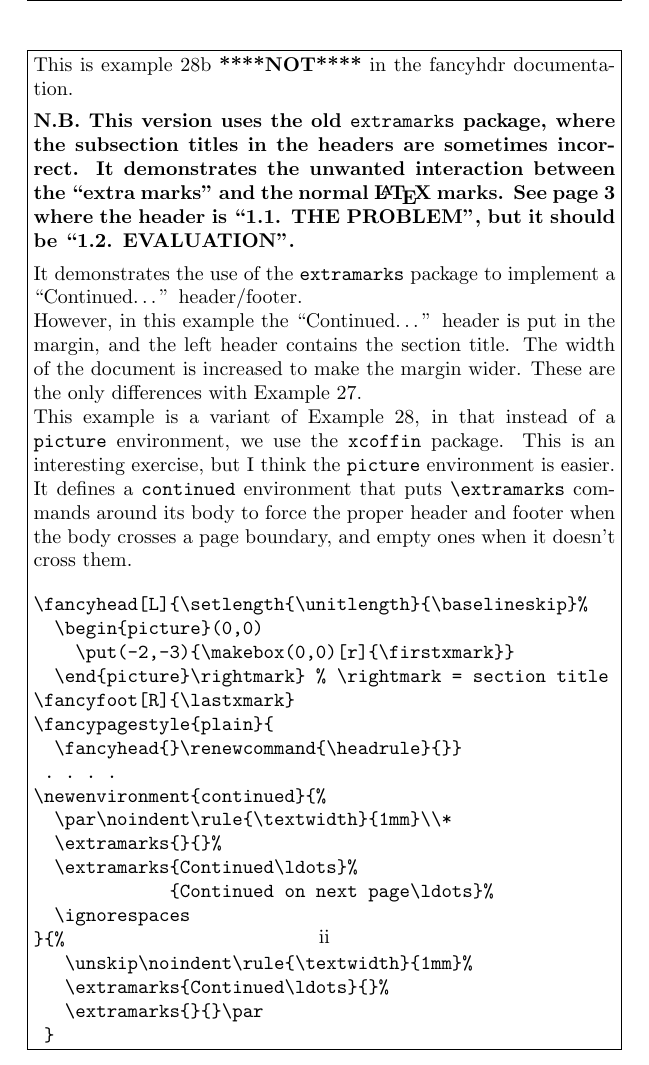
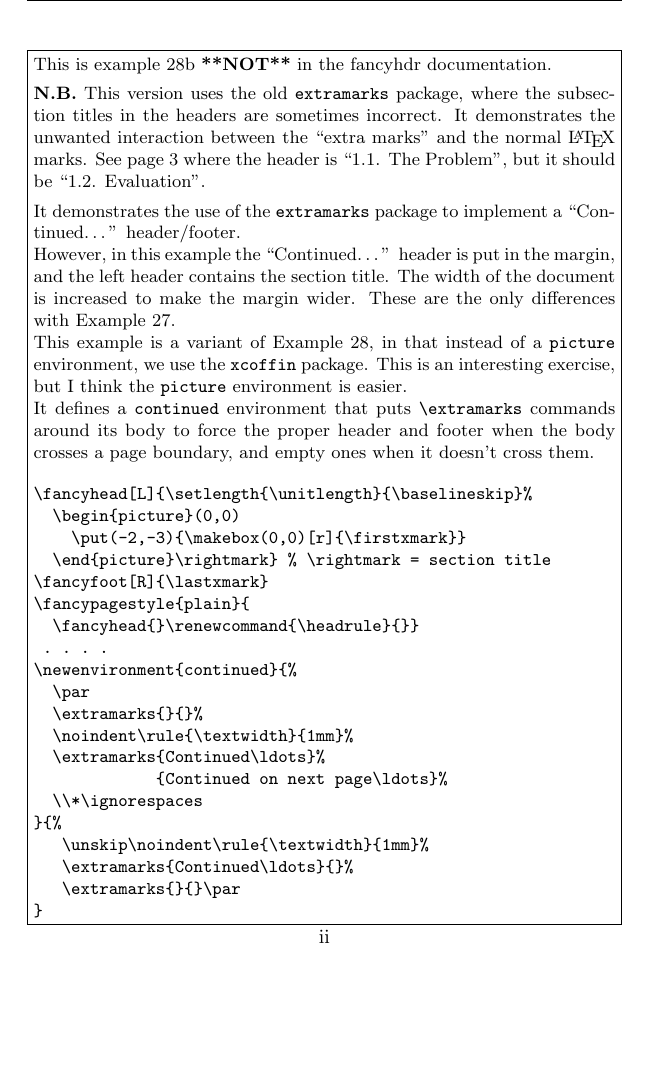
Before and after one commit to pietvo/fancyhdr-examples, a LaTeX problem sheet (example28b-v4.tex): part of page 2 of 9, cut so that both start at the same text, the shorter picture padded with empty space. Compiled offline with pdfLaTeX.

Commit message:
Example 28b-v4 redesign

```diff
--- a/example28b-v4.tex
+++ b/example28b-v4.tex
@@ -19,16 +19,20 @@
 \fancyfoot[R]{\lastxmark}
 \fancypagestyle{plain}{\fancyhead{}\renewcommand{\headrule}{}}
 
+\renewcommand{\chaptermark}[1]{\markboth{\thechapter. #1}{}}
+\renewcommand{\sectionmark}[1]{\markright{\thesection. #1}}
+
 \newenvironment{continued}{%
-  \par\noindent\rule{\textwidth}{1mm}\\*
+  \par
   \extramarks{}{}%
+  \noindent\rule{\textwidth}{1mm}%
   \extramarks{Continued\ldots}{Continued on next page\ldots}%
-  \ignorespaces
+  \\*\ignorespaces
 }{%
    \unskip\noindent\rule{\textwidth}{1mm}%
    \extramarks{Continued\ldots}{}%
    \extramarks{}{}\par
- }
+}
 
 \begin{document}
 
@@ -38,9 +42,10 @@
 \thispagestyle{plain}
 \noindent
 \begin{boxedminipage}{\textwidth}
-This is example 28b \textbf{****NOT****} in the fancyhdr documentation.
+\small
+This is example 28b \textbf{**NOT**} in the fancyhdr documentation.
 \\[1ex]
-\textbf{N.B. This version uses the old \texttt{extramarks} package, where the subsection titles in the headers are sometimes incorrect. It demonstrates the unwanted interaction between the ``extra marks'' and the normal \LaTeX{} marks. See page~3 where the header is ``1.1. THE PROBLEM'', but it should be ``1.2. EVALUATION''.}
+\textbf{N.B.} This version uses the old \texttt{extramarks} package, where the subsection titles in the headers are sometimes incorrect. It demonstrates the unwanted interaction between the ``extra marks'' and the normal \LaTeX{} marks. See page~3 where the header is ``1.1. The Problem'', but it should be ``1.2. Evaluation''.
 \\[1ex]
 It demonstrates the use of the \texttt{extramarks} package to implement
 a ``Continued\ldots'' header/footer.
@@ -61,16 +66,17 @@ It defines a \texttt{continued} environment that puts \verb|\extramarks| command
   \fancyhead{}\renewcommand{\headrule}{}}
  . . . .
 \newenvironment{continued}{%
-  \par\noindent\rule{\textwidth}{1mm}\\*
+  \par
   \extramarks{}{}%
+  \noindent\rule{\textwidth}{1mm}%
   \extramarks{Continued\ldots}%
              {Continued on next page\ldots}%
-  \ignorespaces
+  \\*\ignorespaces
 }{%
    \unskip\noindent\rule{\textwidth}{1mm}%
    \extramarks{Continued\ldots}{}%
    \extramarks{}{}\par
- }
+}
 \end{verbatim}
 
 \end{boxedminipage}
```
